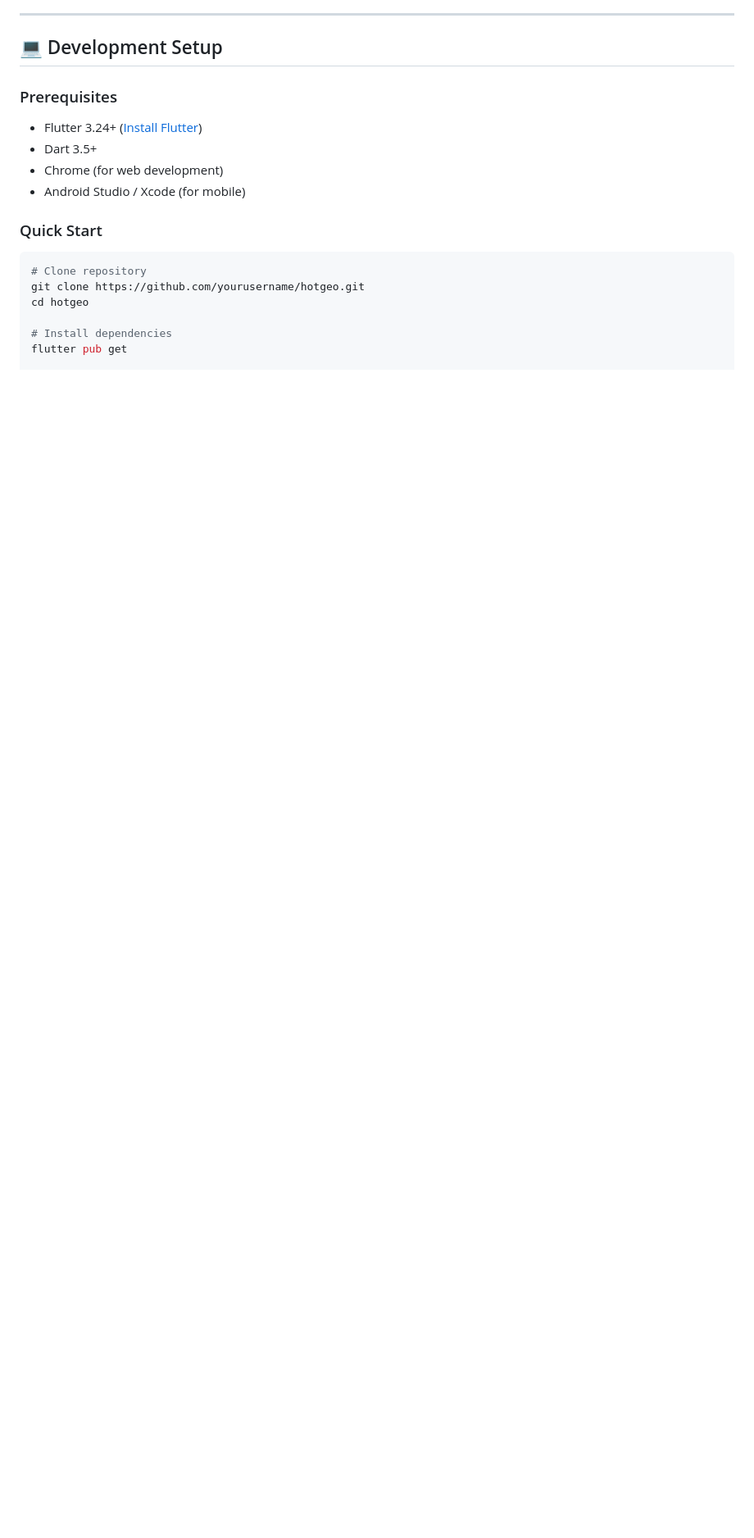
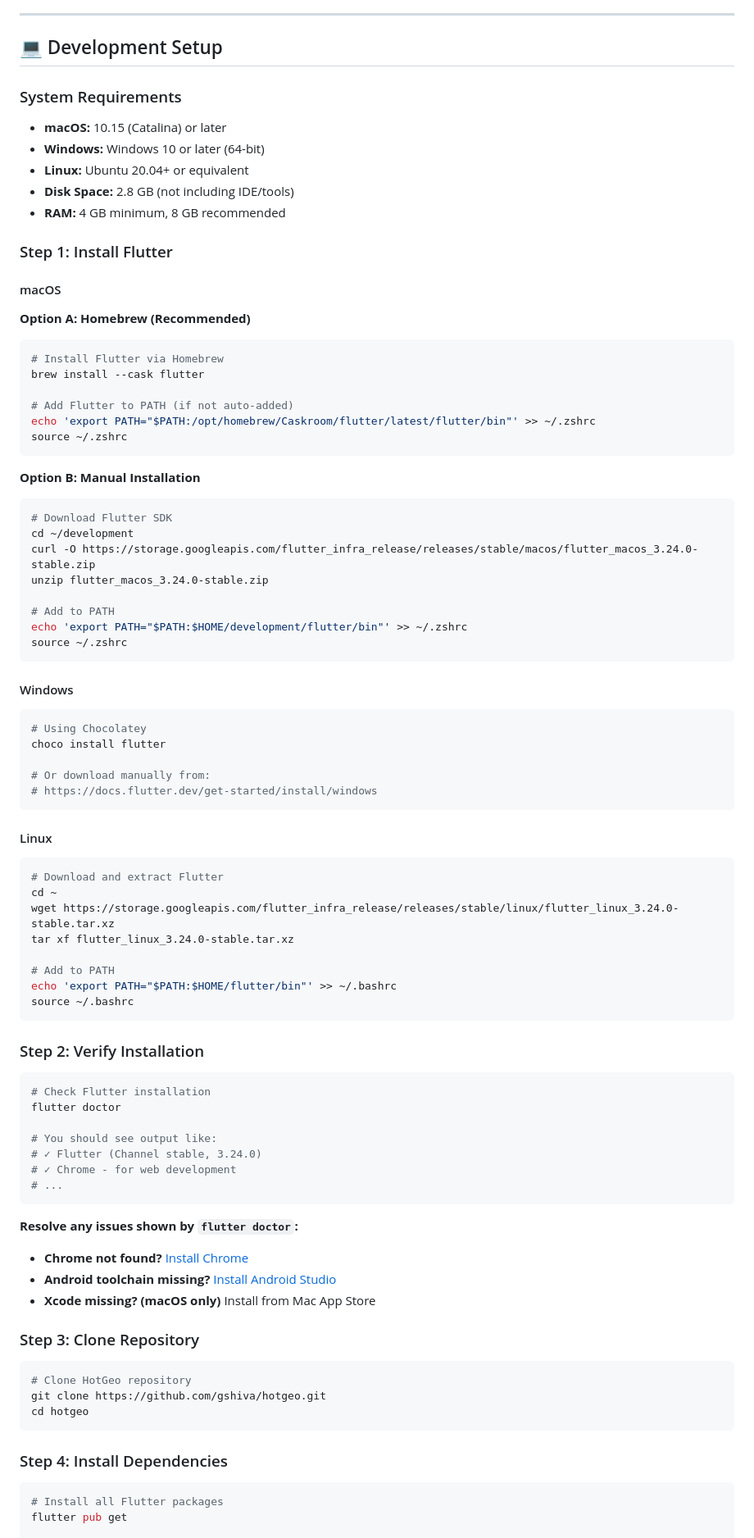
Before and after one commit to gshiva/hotgeo, a Markdown page: README.md, the part around one of its changes. Shown at 82% size. Rendered like a GitHub page; blank space fills up the shorter version.

````diff
--- a/README.md
+++ b/README.md
@@ -54,19 +54,92 @@
 
 ## 💻 Development Setup
 
-### Prerequisites
-- Flutter 3.24+ ([Install Flutter](https://docs.flutter.dev/get-started/install))
-- Dart 3.5+
-- Chrome (for web development)
-- Android Studio / Xcode (for mobile)
+### System Requirements
 
-### Quick Start
+- **macOS:** 10.15 (Catalina) or later
+- **Windows:** Windows 10 or later (64-bit)
+- **Linux:** Ubuntu 20.04+ or equivalent
+- **Disk Space:** 2.8 GB (not including IDE/tools)
+- **RAM:** 4 GB minimum, 8 GB recommended
+
+### Step 1: Install Flutter
+
+#### macOS
+
+**Option A: Homebrew (Recommended)**
+```bash
+# Install Flutter via Homebrew
+brew install --cask flutter
+
+# Add Flutter to PATH (if not auto-added)
+echo 'export PATH="$PATH:/opt/homebrew/Caskroom/flutter/latest/flutter/bin"' >> ~/.zshrc
+source ~/.zshrc
+```
+
+**Option B: Manual Installation**
+```bash
+# Download Flutter SDK
+cd ~/development
+curl -O https://storage.googleapis.com/flutter_infra_release/releases/stable/macos/flutter_macos_3.24.0-stable.zip
+unzip flutter_macos_3.24.0-stable.zip
+
+# Add to PATH
+echo 'export PATH="$PATH:$HOME/development/flutter/bin"' >> ~/.zshrc
+source ~/.zshrc
+```
+
+#### Windows
+
+```powershell
+# Using Chocolatey
+choco install flutter
+
+# Or download manually from:
+# https://docs.flutter.dev/get-started/install/windows
+```
+
+#### Linux
 
 ```bash
-# Clone repository
-git clone https://github.com/yourusername/hotgeo.git
+# Download and extract Flutter
+cd ~
+wget https://storage.googleapis.com/flutter_infra_release/releases/stable/linux/flutter_linux_3.24.0-stable.tar.xz
+tar xf flutter_linux_3.24.0-stable.tar.xz
+
+# Add to PATH
+echo 'export PATH="$PATH:$HOME/flutter/bin"' >> ~/.bashrc
+source ~/.bashrc
+```
+
+### Step 2: Verify Installation
+
+```bash
+# Check Flutter installation
+flutter doctor
+
+# You should see output like:
+# ✓ Flutter (Channel stable, 3.24.0)
+# ✓ Chrome - for web development
+# ...
+```
+
+**Resolve any issues shown by `flutter doctor`:**
+
+- **Chrome not found?** [Install Chrome](https://www.google.com/chrome/)
+- **Android toolchain missing?** [Install Android Studio](https://developer.android.com/studio)
+- **Xcode missing? (macOS only)** Install from Mac App Store
+
+### Step 3: Clone Repository
+
+```bash
+# Clone HotGeo repository
+git clone https://github.com/gshiva/hotgeo.git
 cd hotgeo
+```
 
-# Install dependencies
+### Step 4: Install Dependencies
+
+```bash
+# Install all Flutter packages
 flutter pub get
 
````
Also changed, not shown: other parts of README.md (+145 -6 lines).
